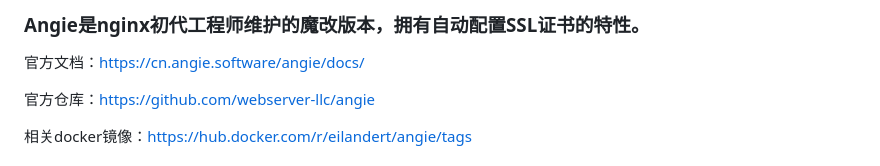
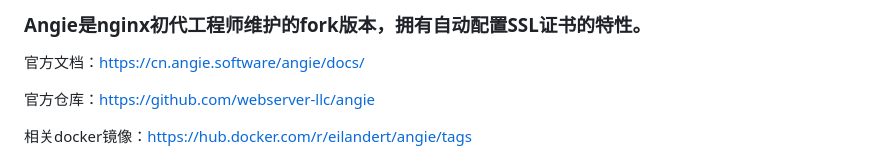
Before and after one commit to sky22333/caddy, a Markdown page: angie/README.md, the part around the change. GitHub-like rendering.

```diff
--- a/angie/README.md
+++ b/angie/README.md
@@ -1,4 +1,4 @@
-### Angie是nginx初代工程师维护的魔改版本，拥有自动配置SSL证书的特性。
+### Angie是nginx初代工程师维护的fork版本，拥有自动配置SSL证书的特性。
 
 官方文档：https://cn.angie.software/angie/docs/
 
```
